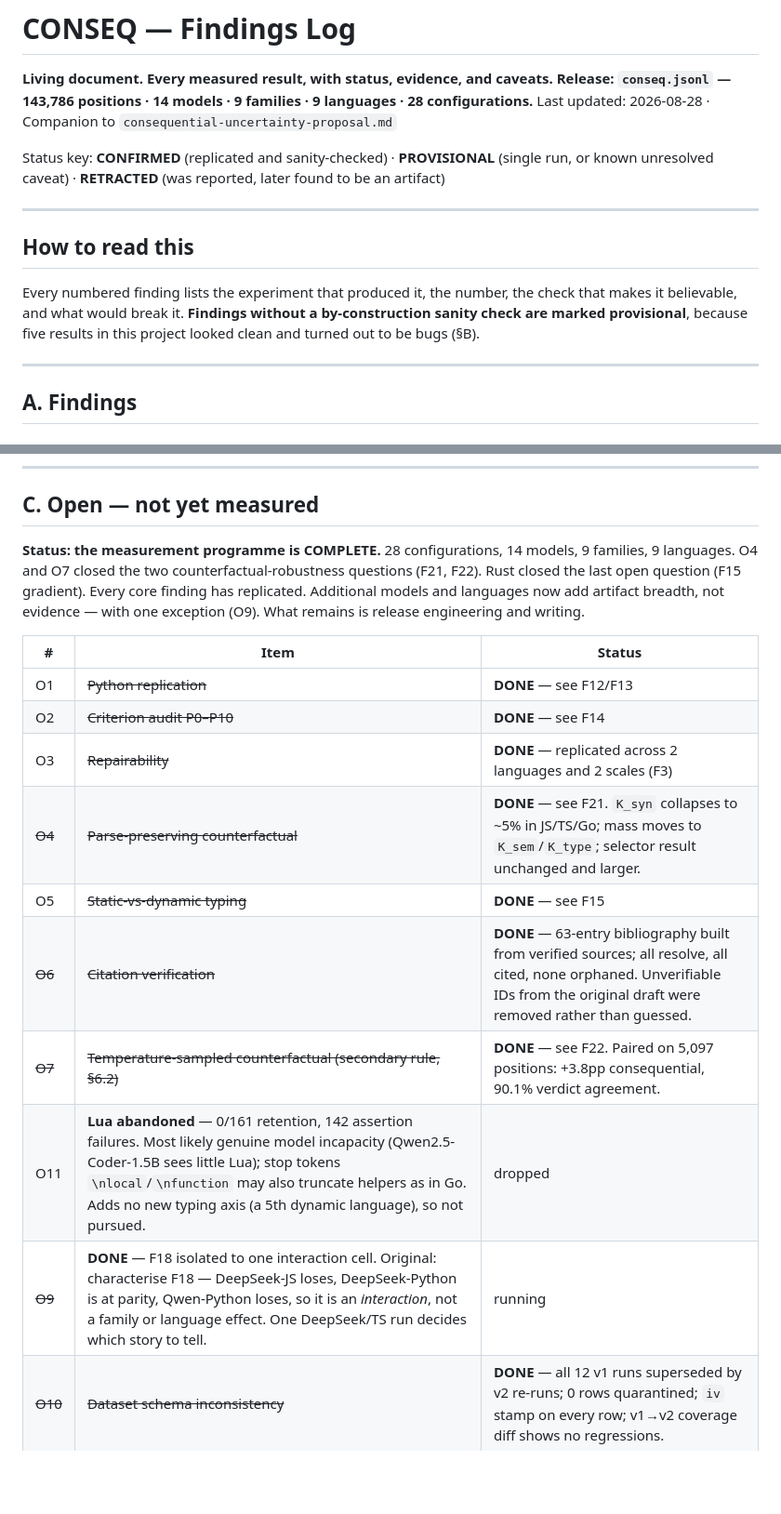
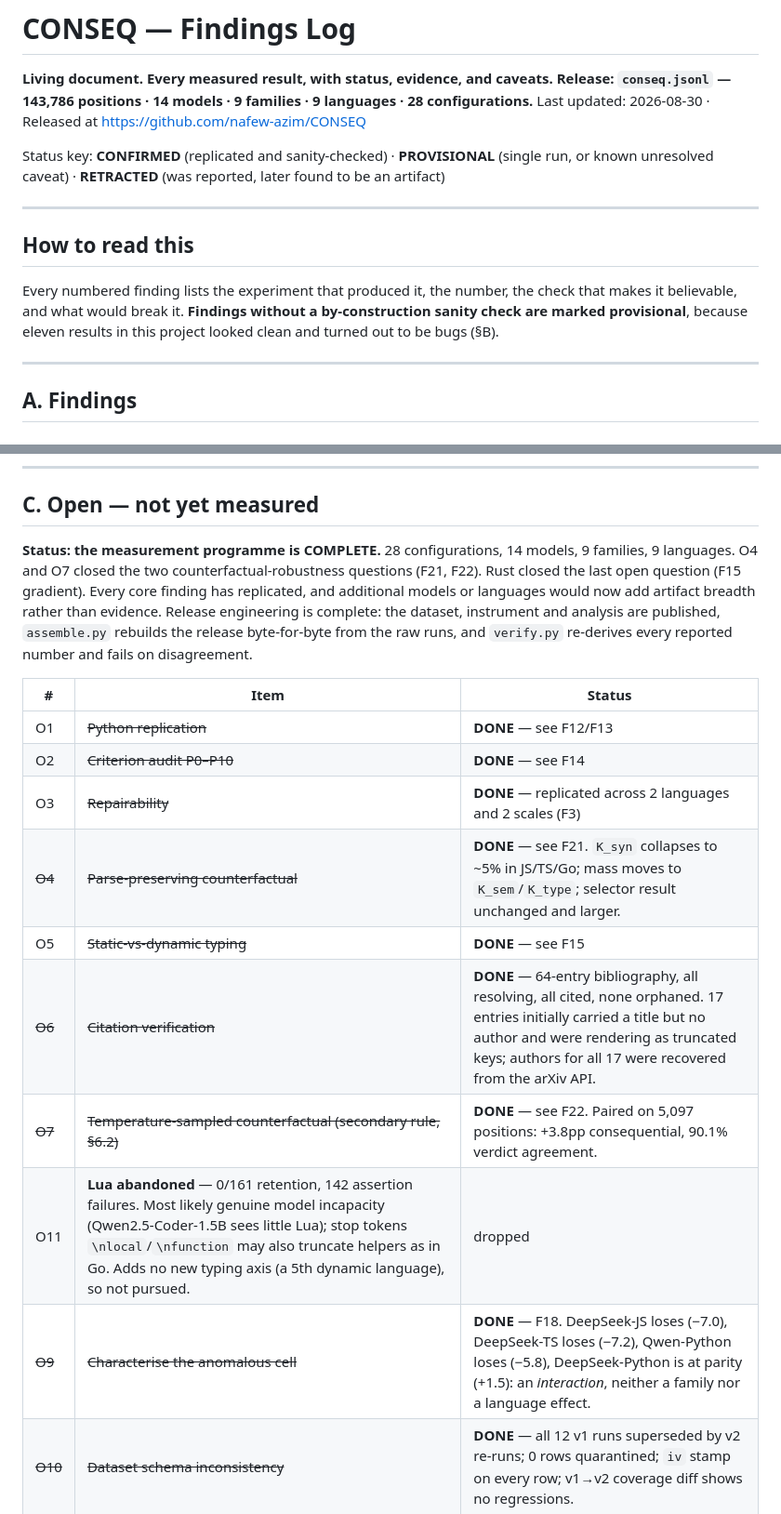
Before and after one commit to nafew-azim/CONSEQ, a Markdown page: FINDINGS.md, 2 parts joined by grey strips. Shown at 93% size. Drawn GitHub-style; blank space fills up the shorter version.

```diff
--- a/FINDINGS.md
+++ b/FINDINGS.md
@@ -2,7 +2,7 @@
 
 **Living document. Every measured result, with status, evidence, and caveats.**
 **Release: `conseq.jsonl` — 143,786 positions · 14 models · 9 families · 9 languages · 28 configurations.**
-Last updated: 2026-08-28 · Companion to `consequential-uncertainty-proposal.md`
+Last updated: 2026-08-30 · Released at <https://github.com/nafew-azim/CONSEQ>
 
 Status key: **CONFIRMED** (replicated and sanity-checked) · **PROVISIONAL** (single run, or
 known unresolved caveat) · **RETRACTED** (was reported, later found to be an artifact)
@@ -13,7 +13,7 @@ known unresolved caveat) · **RETRACTED** (was reported, later found to be an ar
 
 Every numbered finding lists the experiment that produced it, the number, the check that makes it
 believable, and what would break it. **Findings without a by-construction sanity check are marked
-provisional**, because five results in this project looked clean and turned out to be bugs (§B).
+provisional**, because eleven results in this project looked clean and turned out to be bugs (§B).
 
 ---
 
@@ -744,8 +746,10 @@ pre-push guards.
 ## C. Open — not yet measured
 
 **Status: the measurement programme is COMPLETE.** 28 configurations, 14 models, 9 families,
-9 languages. O4 and O7 closed the two counterfactual-robustness questions (F21, F22). Rust closed the last open question (F15 gradient). Every core finding has replicated. Additional models and languages now add artifact
-breadth, not evidence — with one exception (O9). What remains is release engineering and writing.
+9 languages. O4 and O7 closed the two counterfactual-robustness questions (F21, F22). Rust closed the last open question (F15 gradient). Every core finding has replicated, and additional models or languages would now add artifact
+breadth rather than evidence. Release engineering is complete: the dataset, instrument and
+analysis are published, `assemble.py` rebuilds the release byte-for-byte from the raw runs, and
+`verify.py` re-derives every reported number and fails on disagreement.
 
 
 | # | Item | Status |
@@ -755,10 +759,10 @@ breadth, not evidence — with one exception (O9). What remains is release engin
 | O3 | ~~Repairability~~ | **DONE** — replicated across 2 languages and 2 scales (F3) |
 | ~~O4~~ | ~~Parse-preserving counterfactual~~ | **DONE** — see F21. `K_syn` collapses to ~5% in JS/TS/Go; mass moves to `K_sem`/`K_type`; selector result unchanged and larger. |
 | O5 | ~~Static-vs-dynamic typing~~ | **DONE** — see F15 |
-| ~~O6~~ | ~~Citation verification~~ | **DONE** — 63-entry bibliography built from verified sources; all resolve, all cited, none orphaned. Unverifiable IDs from the original draft were removed rather than guessed. |
+| ~~O6~~ | ~~Citation verification~~ | **DONE** — 64-entry bibliography, all resolving, all cited, none orphaned. 17 entries initially carried a title but no author and were rendering as truncated keys; authors for all 17 were recovered from the arXiv API. |
 | ~~O7~~ | ~~Temperature-sampled counterfactual (secondary rule, §6.2)~~ | **DONE** — see F22. Paired on 5,097 positions: +3.8pp consequential, 90.1% verdict agreement. |
 | O11 | **Lua abandoned** — 0/161 retention, 142 assertion failures. Most likely genuine model incapacity (Qwen2.5-Coder-1.5B sees little Lua); stop tokens `\nlocal`/`\nfunction` may also truncate helpers as in Go. Adds no new typing axis (a 5th dynamic language), so not pursued. | dropped |
-| ~~O9~~ | **DONE** — F18 isolated to one interaction cell. Original: characterise F18 — DeepSeek-JS loses, DeepSeek-Python is at parity, Qwen-Python loses, so it is an *interaction*, not a family or language effect. One DeepSeek/TS run decides which story to tell. | running |
+| ~~O9~~ | ~~Characterise the anomalous cell~~ | **DONE** — F18. DeepSeek-JS loses (−7.0), DeepSeek-TS loses (−7.2), Qwen-Python loses (−5.8), DeepSeek-Python is at parity (+1.5): an *interaction*, neither a family nor a language effect. |
 | ~~O10~~ | ~~Dataset schema inconsistency~~ | **DONE** — all 12 v1 runs superseded by v2 re-runs; 0 rows quarantined; `iv` stamp on every row; v1→v2 coverage diff shows no regressions. |
 | ~~O8~~ | ~~Naturally-failing trajectories~~ | **DONE** — Phase G uses the model's own temperature-sampled failures, removing F10's injection confound. See F20. |
 
```
Also changed, not shown: other parts of FINDINGS.md (+22 -12 lines).
